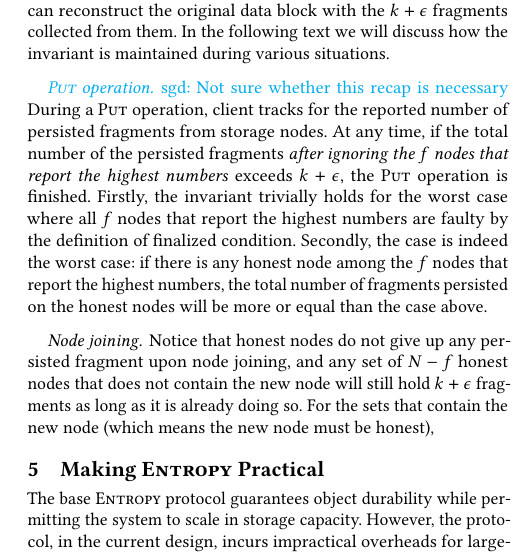
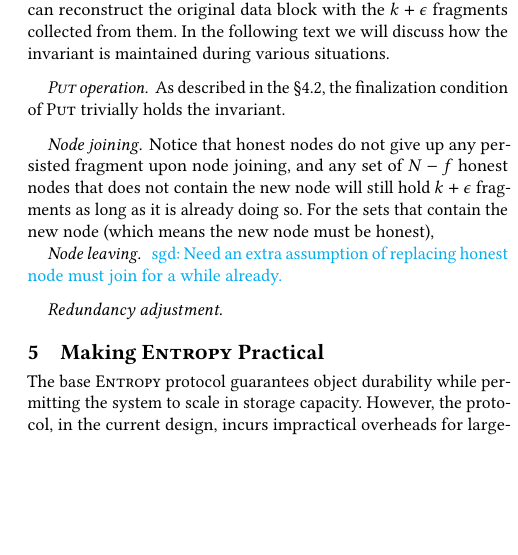
Before and after one commit to sgdxbc/dddht-paper, a LaTeX document (paper.tex, which reads sections/protocol.tex): part of one column of page 6 of 8, cut so that both start at the same text, the shorter picture padded with empty space. Compiled offline with pdfLaTeX; a LaTeX package or settings file that is missing is left out.

Commit message:
protocol: Tweak proof

```diff
--- a/sections/protocol.tex
+++ b/sections/protocol.tex
@@ -159,15 +159,16 @@ Client can reconstruct the original data block with the $k + \epsilon$ fragments
 In the following text we will discuss how the invariant is maintained during various situations.
 
 \paragraph{\fn{Put} operation.}
-\sgd{Not sure whether this recap is necessary}
-During a \fn{Put} operation, client tracks for the reported number of persisted fragments from storage nodes.
-At any time, if the total number of the persisted fragments \emph{after ignoring the $f$ nodes that report the highest numbers} exceeds $k + \epsilon$, the \fn{Put} operation is finished.
-Firstly, the invariant trivially holds for the worst case where all $f$ nodes that report the highest numbers are faulty by the definition of finalized condition.
-Secondly, the case is indeed the worst case: if there is any honest node among the $f$ nodes that report the highest numbers, the total number of fragments persisted on the honest nodes will be more or equal than the case above.
+As described in the \autoref{sec:protocol:base}, the finalization condition of \fn{Put} trivially holds the invariant.
 
 \paragraph{Node joining.}
 Notice that honest nodes do not give up any persisted fragment upon node joining, and any set of $N - f$ honest nodes that does not contain the new node will still hold $k + \epsilon$ fragments as long as it is already doing so.
 For the sets that contain the new node (which means the new node must be honest),
+
+\paragraph{Node leaving.}
+~\sgd{Need an extra assumption of replacing honest node must join for a while already.}
+
+\paragraph{Redundancy adjustment.}
 
 %%%%%%%%%%%%%%%%%%%%%%%%%%%%%%%
 % Protocol and Design Details %
```
